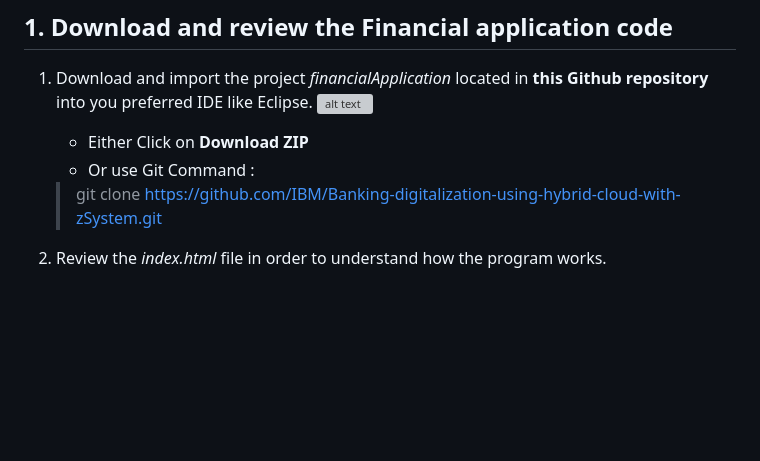
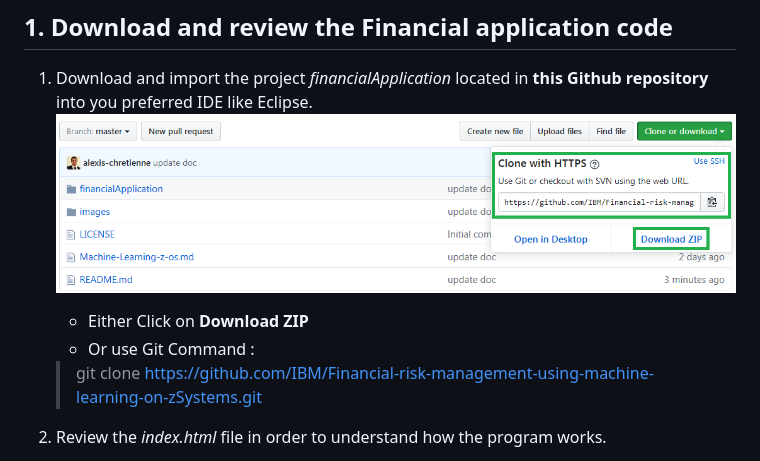
Before and after one commit to waveline10/financial-risk-management-using-machine-learning-on-mainframes, a Markdown page: README.md, the part around the change. GitHub-like rendering; pictures changed too: images/financialClone.png (added); blank space fills up the shorter version; grey boxes are pictures that could not be loaded.

```diff
--- a/README.md
+++ b/README.md
@@ -149,10 +149,10 @@ A quick financial application has been developed in order to help you to start c
 ## 1. Download and review the Financial application code
 
 1.	Download and import the project *financialApplication* located in **this Github repository** into you preferred IDE like Eclipse.
-	![alt text](images/bankingClone.png "Download the application")
+	![alt text](images/financialClone.png "Download the application")
 	* Either Click on **Download ZIP**
 	* Or use Git Command :
-	>	git clone https://github.com/IBM/Banking-digitalization-using-hybrid-cloud-with-zSystem.git
+	>	git clone https://github.com/IBM/Financial-risk-management-using-machine-learning-on-zSystems.git
 
 
 2.	Review the *index.html* file in order to understand how the program works.
```
